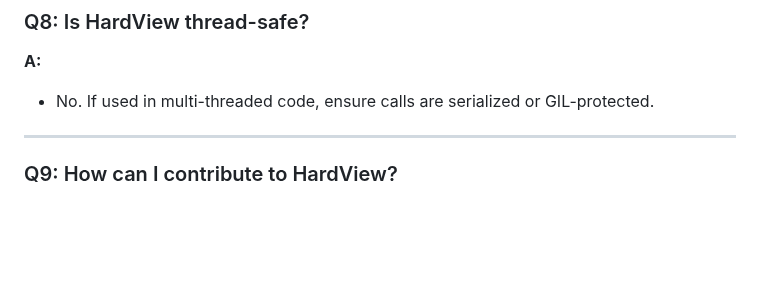
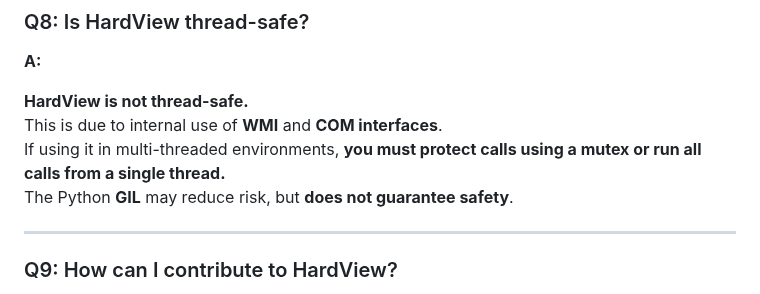
Before and after one commit to gafoo173/HardView, a Markdown page: docs/FAQ.md, the part around the change. Rendered like a GitHub page; blank space fills up the shorter version.

```diff
--- a/docs/FAQ.md
+++ b/docs/FAQ.md
@@ -104,7 +104,11 @@ This FAQ addresses common issues and questions about installing, using, and trou
 
 **A:**
 
-* No. If used in multi-threaded code, ensure calls are serialized or GIL-protected.
+ **HardView is not thread-safe.**
+ This is due to internal use of **WMI** and **COM interfaces**.
+ If using it in multi-threaded environments, **you must protect calls using a mutex or run all calls from a single thread.**
+ The Python **GIL** may reduce risk, but **does not guarantee safety**.
+
 
 ---
 
```
